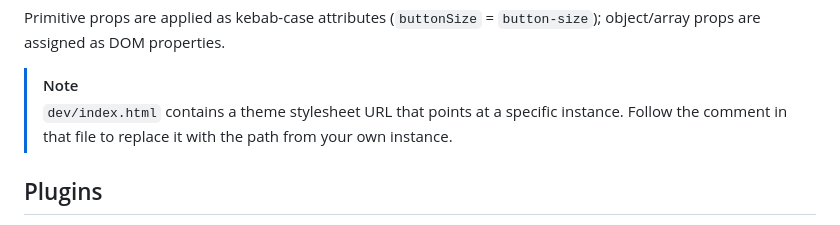
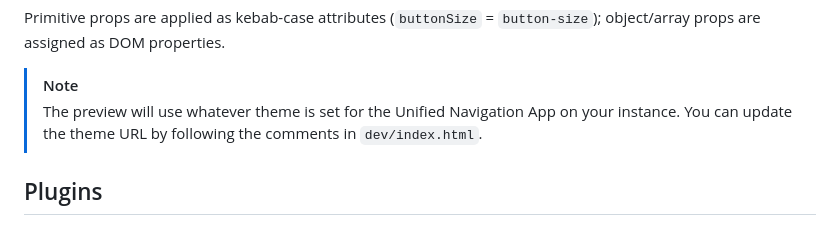
Before and after one commit to dylanlindgren/sn-sdk-next-ui, a Markdown page: README.md, the part around the change. Rendered like a GitHub page.

Commit message:
Added clarification to theme URL note in readme.

```diff
--- a/README.md
+++ b/README.md
@@ -119,7 +119,7 @@ const previews = {
 Primitive props are applied as kebab-case attributes (`buttonSize` = `button-size`); object/array props are assigned as DOM properties.
 
 > [!NOTE]
-> `dev/index.html` contains a theme stylesheet URL that points at a specific instance. Follow the comment in that file to replace it with the path from your own instance.
+> The preview will use whatever theme is set for the Unified Navigation App on your instance. You can update the theme URL by following the comments in `dev/index.html`.
 
 ## Plugins
 
```
